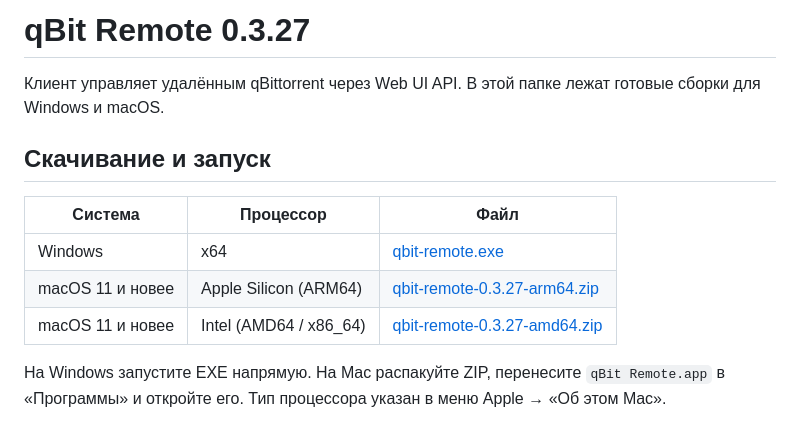
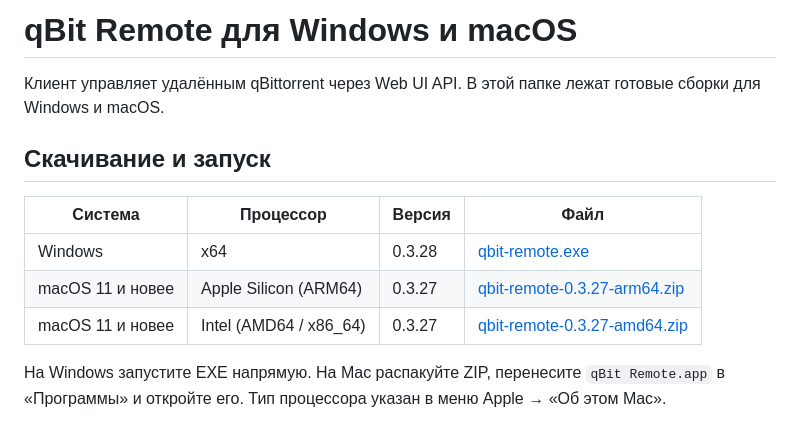
Before and after one commit to yaroslavblohin/qbitremote, a Markdown page: Release/README.md, the part around the change. GitHub-like rendering.

```diff
--- a/Release/README.md
+++ b/Release/README.md
@@ -1,14 +1,14 @@
-# qBit Remote 0.3.27
+# qBit Remote для Windows и macOS
 
 Клиент управляет удалённым qBittorrent через Web UI API. В этой папке лежат готовые сборки для Windows и macOS.
 
 ## Скачивание и запуск
 
-| Система | Процессор | Файл |
-| --- | --- | --- |
-| Windows | x64 | [qbit-remote.exe](qbit-remote.exe) |
-| macOS 11 и новее | Apple Silicon (ARM64) | [qbit-remote-0.3.27-arm64.zip](qbit-remote-0.3.27-arm64.zip) |
-| macOS 11 и новее | Intel (AMD64 / x86_64) | [qbit-remote-0.3.27-amd64.zip](qbit-remote-0.3.27-amd64.zip) |
+| Система | Процессор | Версия | Файл |
+| --- | --- | --- | --- |
+| Windows | x64 | 0.3.28 | [qbit-remote.exe](qbit-remote.exe) |
+| macOS 11 и новее | Apple Silicon (ARM64) | 0.3.27 | [qbit-remote-0.3.27-arm64.zip](qbit-remote-0.3.27-arm64.zip) |
+| macOS 11 и новее | Intel (AMD64 / x86_64) | 0.3.27 | [qbit-remote-0.3.27-amd64.zip](qbit-remote-0.3.27-amd64.zip) |
 
 На Windows запустите EXE напрямую. На Mac распакуйте ZIP, перенесите `qBit Remote.app` в «Программы» и откройте его. Тип процессора указан в меню Apple → «Об этом Mac».
 
```
Also changed, not shown: CHANGELOG.md (+4 -0 lines), README.md (+5 -1 lines), docs/screenshots/v0.3.28/connection.png (added), 6 other files.
